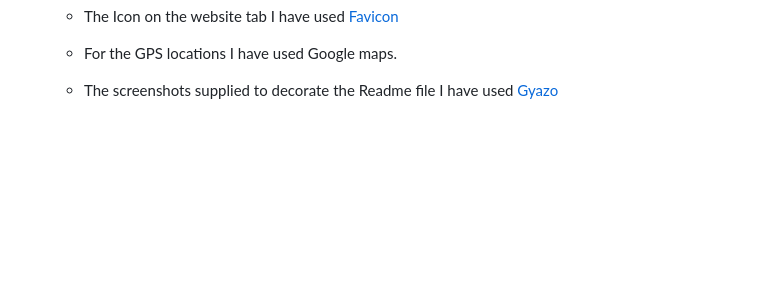
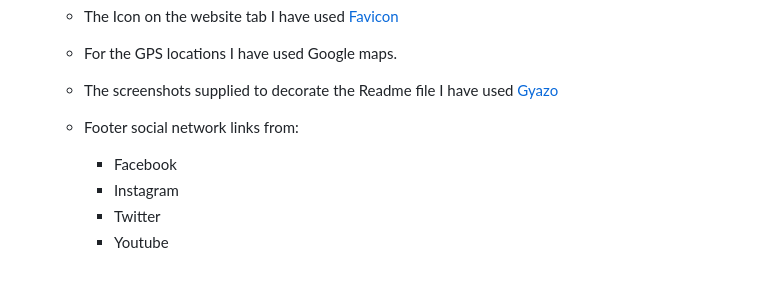
Before and after one commit to Code-Institute-Submissions/b1ndark-project1, a Markdown page: README.md, the part around the change. Rendered like a GitHub page; blank space fills up the shorter version.

Commit message:
add more credits to Readme file

```diff
--- a/README.md
+++ b/README.md
@@ -136,3 +136,9 @@ ___
     - For the GPS locations I have used Google maps.
 
     - The screenshots supplied to decorate the Readme file I have used [Gyazo](https://gyazo.com/)
+
+    - Footer social network links from:
+        - Facebook
+        - Instagram
+        - Twitter
+        - Youtube
```
